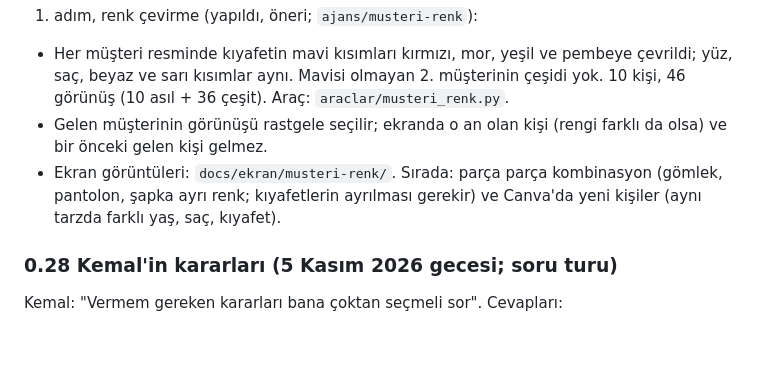
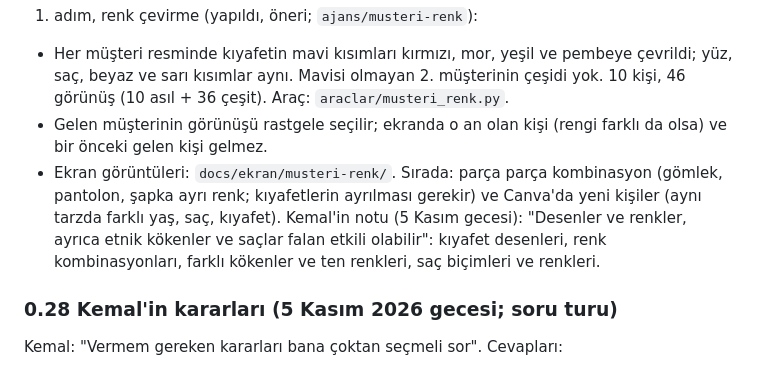
Before and after one commit to hkemal94/DK-Lite, a Markdown page: docs/tasarim-belgesi.md, the part around the change. Rendered like a GitHub page; blank space fills up the shorter version.

Commit message:
Devir raporu; Kemal'in müşteri çeşitliliği notu
Co-Authored-By: Claude Opus 5.5 <noreply@anthropic.com>
Claude-Session: https://claude.ai/code/session_01CqmBopmm2oAGpcb7ghL8DV

```diff
--- a/docs/tasarim-belgesi.md
+++ b/docs/tasarim-belgesi.md
@@ -38,7 +38,7 @@ Kemal: "Bu arada insanlar çok güzel gerçekten fakat daha da çeşitlenme imka
 - Her müşteri resminde kıyafetin mavi kısımları kırmızı, mor, yeşil ve pembeye çevrildi; yüz, saç, beyaz ve sarı kısımlar aynı. Mavisi olmayan 2. müşterinin çeşidi yok. 10 kişi, 46 görünüş (10 asıl + 36 çeşit). Araç: `araclar/musteri_renk.py`.
 - Gelen müşterinin görünüşü rastgele seçilir; ekranda o an olan kişi (rengi farklı da olsa) ve bir önceki gelen kişi gelmez.
 - Ekran görüntüleri: `docs/ekran/musteri-renk/`.
-Sırada: parça parça kombinasyon (gömlek, pantolon, şapka ayrı renk; kıyafetlerin ayrılması gerekir) ve Canva'da yeni kişiler (aynı tarzda farklı yaş, saç, kıyafet).
+Sırada: parça parça kombinasyon (gömlek, pantolon, şapka ayrı renk; kıyafetlerin ayrılması gerekir) ve Canva'da yeni kişiler (aynı tarzda farklı yaş, saç, kıyafet). Kemal'in notu (5 Kasım gecesi): "Desenler ve renkler, ayrıca etnik kökenler ve saçlar falan etkili olabilir": kıyafet desenleri, renk kombinasyonları, farklı kökenler ve ten renkleri, saç biçimleri ve renkleri.
 
 ### 0.28 Kemal'in kararları (5 Kasım 2026 gecesi; soru turu)
 
```
Also changed, not shown: docs/devir-raporu-05-11-2026.md (added, +61 -0 lines), docs/yol-haritasi.md (+1 -1 lines).
